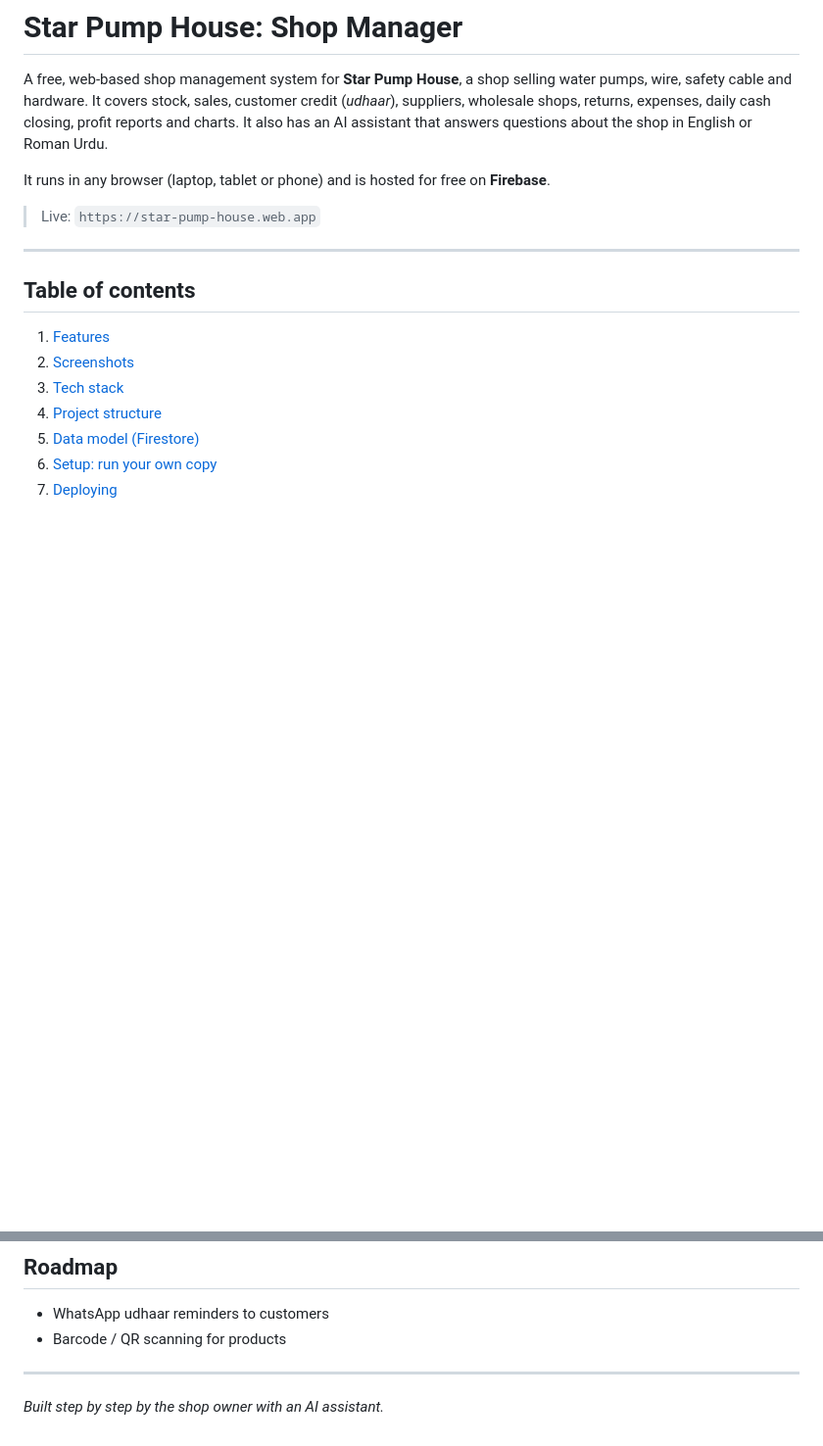
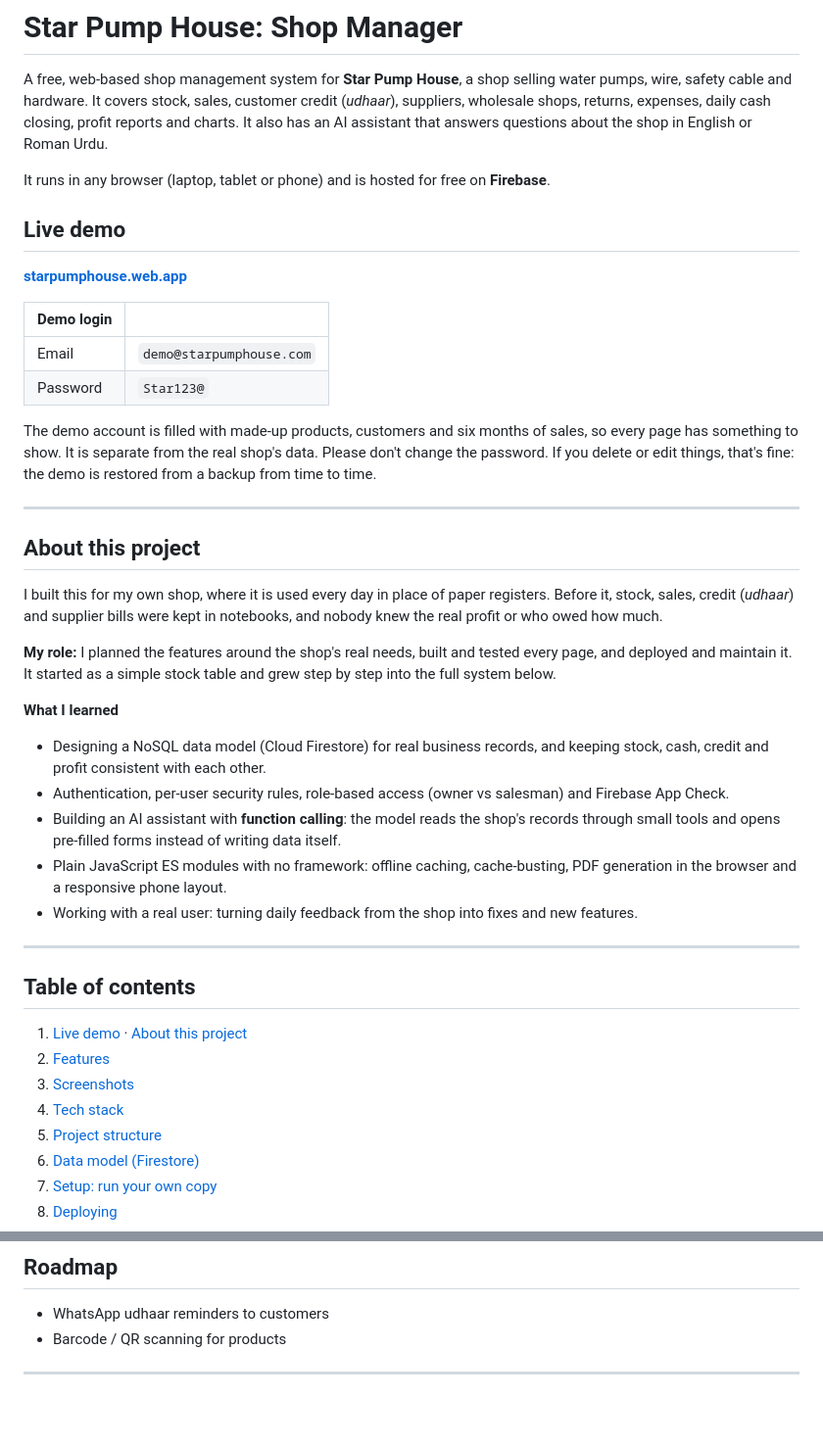
Before and after one commit to zaidmuzaffar/star-pump-house, a Markdown page: README.md, 2 parts joined by grey strips. Shown at 98% size. Rendered like a GitHub page; blank space fills up the shorter version.

Commit message:
Enhance README with live demo and project details
Added live demo section with login details and project overview.

```diff
--- a/README.md
+++ b/README.md
@@ -4,11 +4,36 @@ A free, web-based shop management system for **Star Pump House**, a shop selling
 
 It runs in any browser (laptop, tablet or phone) and is hosted for free on **Firebase**.
 
-> Live: `https://star-pump-house.web.app`
+## Live demo
+
+**[starpumphouse.web.app](https://starpumphouse.web.app)**
+
+| Demo login | |
+|---|---|
+| Email | `demo@starpumphouse.com` |
+| Password | `Star123@` |
+
+The demo account is filled with made-up products, customers and six months of sales, so every page has something to show. It is separate from the real shop's data. Please don't change the password. If you delete or edit things, that's fine: the demo is restored from a backup from time to time.
+
+---
+
+## About this project
+
+I built this for my own shop, where it is used every day in place of paper registers. Before it, stock, sales, credit (*udhaar*) and supplier bills were kept in notebooks, and nobody knew the real profit or who owed how much.
+
+**My role:** I planned the features around the shop's real needs, built and tested every page, and deployed and maintain it. It started as a simple stock table and grew step by step into the full system below.
+
+**What I learned**
+- Designing a NoSQL data model (Cloud Firestore) for real business records, and keeping stock, cash, credit and profit consistent with each other.
+- Authentication, per-user security rules, role-based access (owner vs salesman) and Firebase App Check.
+- Building an AI assistant with **function calling**: the model reads the shop's records through small tools and opens pre-filled forms instead of writing data itself.
+- Plain JavaScript ES modules with no framework: offline caching, cache-busting, PDF generation in the browser and a responsive phone layout.
+- Working with a real user: turning daily feedback from the shop into fixes and new features.
 
 ---
 
 ## Table of contents
+1. [Live demo](#live-demo) · [About this project](#about-this-project)
 1. [Features](#features)
 2. [Screenshots](#screenshots)
 3. [Tech stack](#tech-stack)
@@ -236,5 +261,3 @@ The local cache cuts reads a lot. This is plenty for a single shop.
 - Barcode / QR scanning for products
 
 ---
-
-*Built step by step by the shop owner with an AI assistant.*
```
